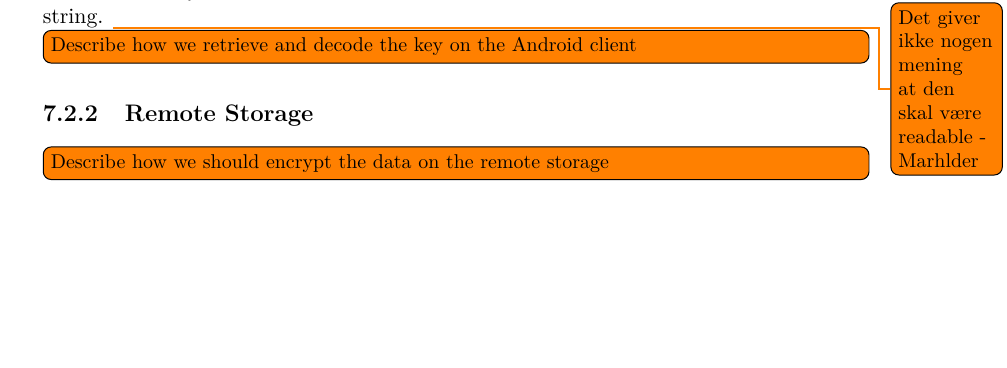
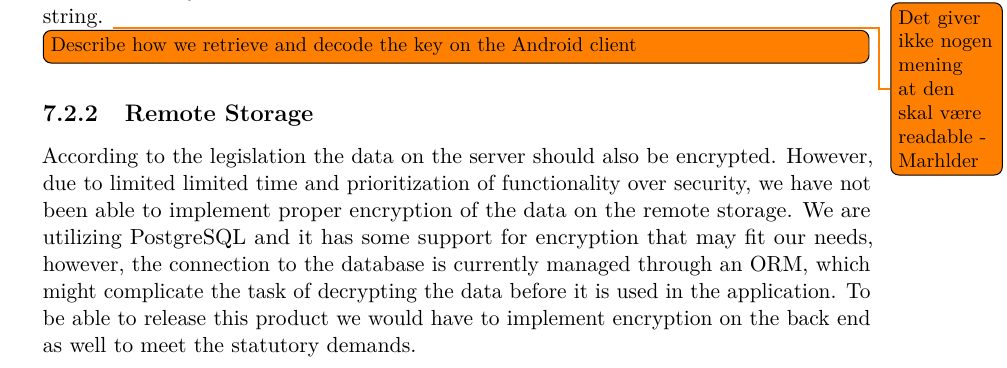
Before and after one commit to Shaderex/SW8-Report, a LaTeX thesis (super_main.tex, which reads content/security/storage_encryption.tex): part of page 45 of 83, cut so that both start at the same text, the shorter picture padded with empty space. Compiled offline with pdfLaTeX.

Commit message:
Add fast ramble about remote storage

```diff
--- a/content/security/storage_encryption.tex
+++ b/content/security/storage_encryption.tex
@@ -71,4 +71,4 @@ This algorithm utilizes the random number generation features in the Linux kerne
 \subsection{Remote Storage}
 \label{sub:remote_storage}
 
-\todo[inline]{Describe how we should encrypt the data on the remote storage}
+According to the legislation the data on the server should also be encrypted. However, due to limited limited time and prioritization of functionality over security, we have not been able to implement proper encryption of the data on the remote storage. We are utilizing PostgreSQL and it has some support for encryption that may fit our needs, however, the connection to the database is currently managed through an ORM, which might complicate the task of decrypting the data before it is used in the application. To be able to release this product we would have to implement encryption on the back end as well to meet the statutory demands.
```
